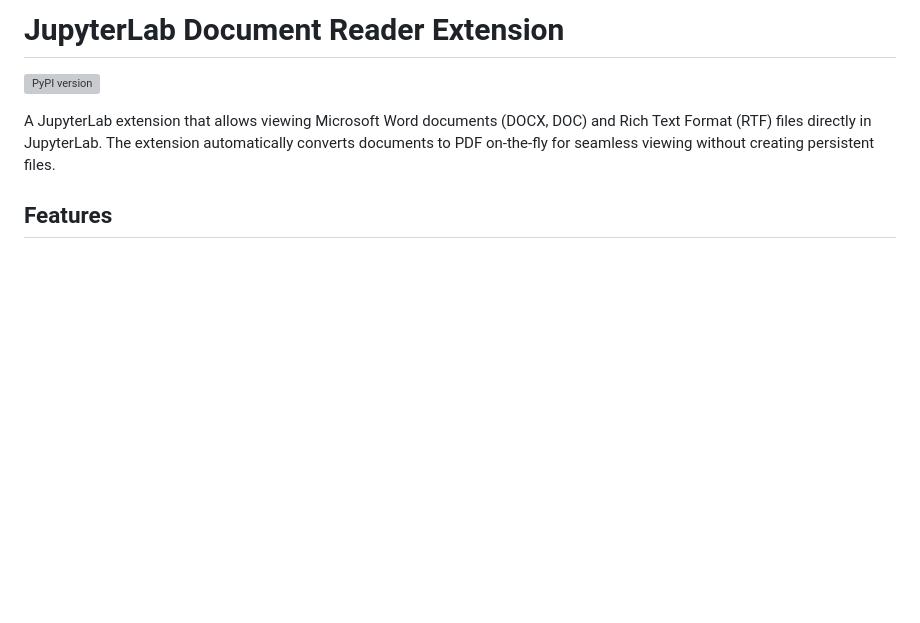
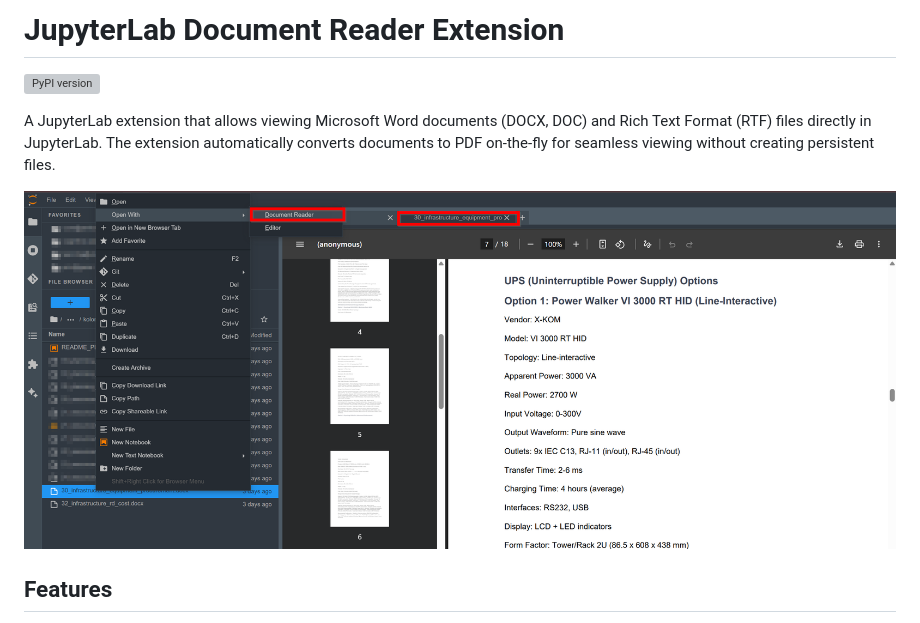
Before and after one commit to stellarshenson/jupyterlab_doc_reader_extension, a Markdown page: README.md, the part around the change. GitHub-like rendering; pictures changed too: .resources/screenshot_1.png (added); blank space fills up the shorter version; grey boxes are pictures that could not be loaded.

Commit message:
added screenshot

```diff
--- a/README.md
+++ b/README.md
@@ -3,6 +3,9 @@
 [![PyPI version](https://badge.fury.io/py/jupyterlab-doc-reader-extension.svg)](https://badge.fury.io/py/jupyterlab-doc-reader-extension)
 
 A JupyterLab extension that allows viewing Microsoft Word documents (DOCX, DOC) and Rich Text Format (RTF) files directly in JupyterLab. The extension automatically converts documents to PDF on-the-fly for seamless viewing without creating persistent files.
+
+
+![](./.resources/screenshot_1.png)
 
 ## Features
 
```
